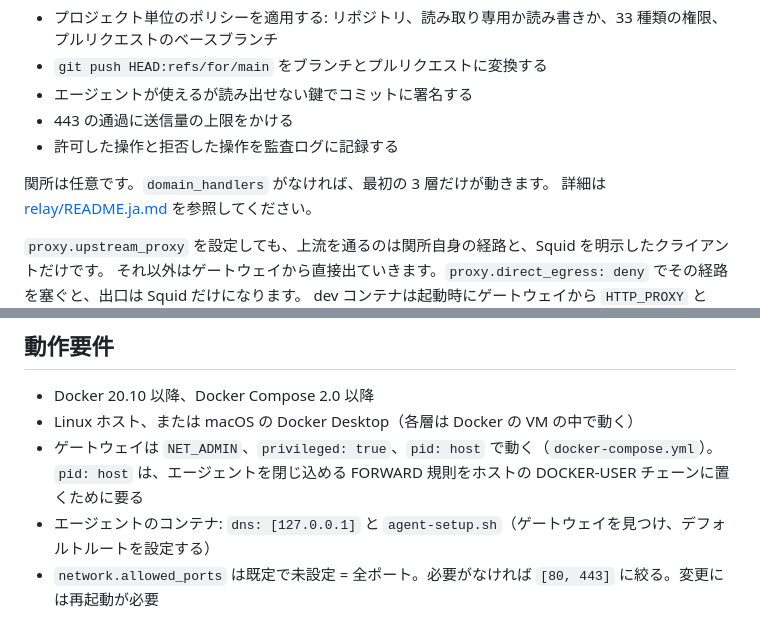
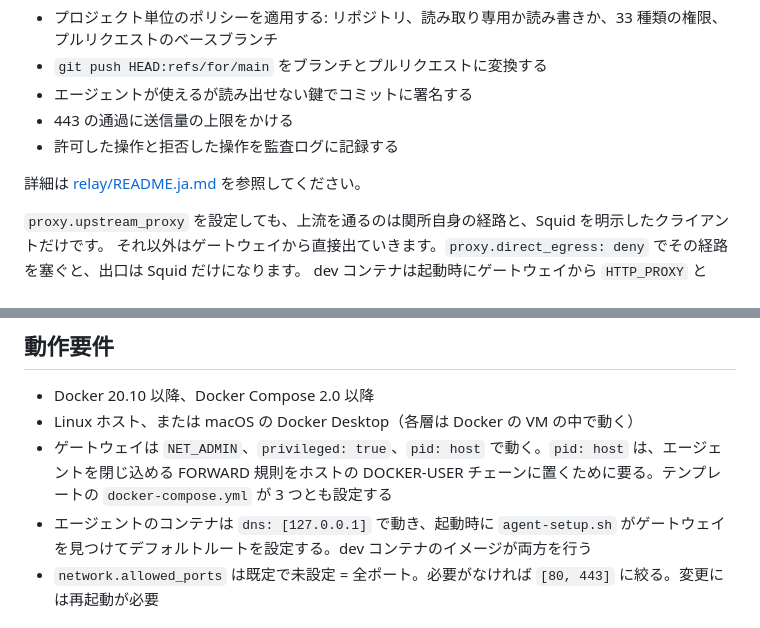
Before and after one commit to Amakata/sekimore-gw, a Markdown page: README.ja.md, 2 parts joined by grey strips. Rendered like a GitHub page.

Commit message:
README: no standalone gateway in How it works and Requirements either

```diff
--- a/README.ja.md
+++ b/README.ja.md
@@ -68,7 +68,6 @@ mise run gw:proxy-credential -- set
 - 443 の通過に送信量の上限をかける
 - 許可した操作と拒否した操作を監査ログに記録する
 
-関所は任意です。`domain_handlers` がなければ、最初の 3 層だけが動きます。
 詳細は [relay/README.ja.md](relay/README.ja.md) を参照してください。
 
 `proxy.upstream_proxy` を設定しても、上流を通るのは関所自身の経路と、Squid を明示したクライアントだけです。
@@ -100,8 +99,8 @@ dev コンテナは起動時にゲートウェイから `HTTP_PROXY` と `NO_PRO
 
 - Docker 20.10 以降、Docker Compose 2.0 以降
 - Linux ホスト、または macOS の Docker Desktop（各層は Docker の VM の中で動く）
-- ゲートウェイは `NET_ADMIN`、`privileged: true`、`pid: host` で動く（`docker-compose.yml`）。`pid: host` は、エージェントを閉じ込める FORWARD 規則をホストの DOCKER-USER チェーンに置くために要る
-- エージェントのコンテナ: `dns: [127.0.0.1]` と `agent-setup.sh`（ゲートウェイを見つけ、デフォルトルートを設定する）
+- ゲートウェイは `NET_ADMIN`、`privileged: true`、`pid: host` で動く。`pid: host` は、エージェントを閉じ込める FORWARD 規則をホストの DOCKER-USER チェーンに置くために要る。テンプレートの `docker-compose.yml` が 3 つとも設定する
+- エージェントのコンテナは `dns: [127.0.0.1]` で動き、起動時に `agent-setup.sh` がゲートウェイを見つけてデフォルトルートを設定する。dev コンテナのイメージが両方を行う
 - `network.allowed_ports` は既定で未設定 = 全ポート。必要がなければ `[80, 443]` に絞る。変更には再起動が必要
 
 ## 名前
```
Also changed, not shown: README.md (+2 -3 lines).
